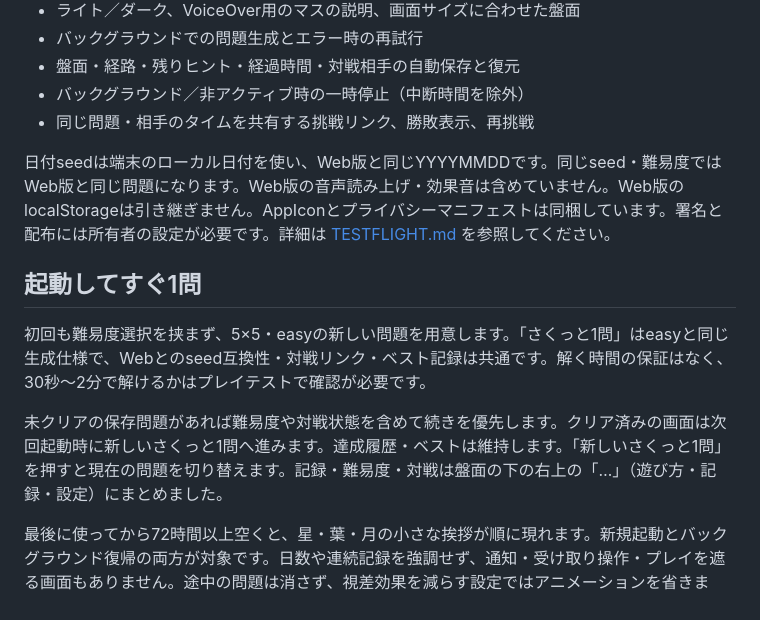
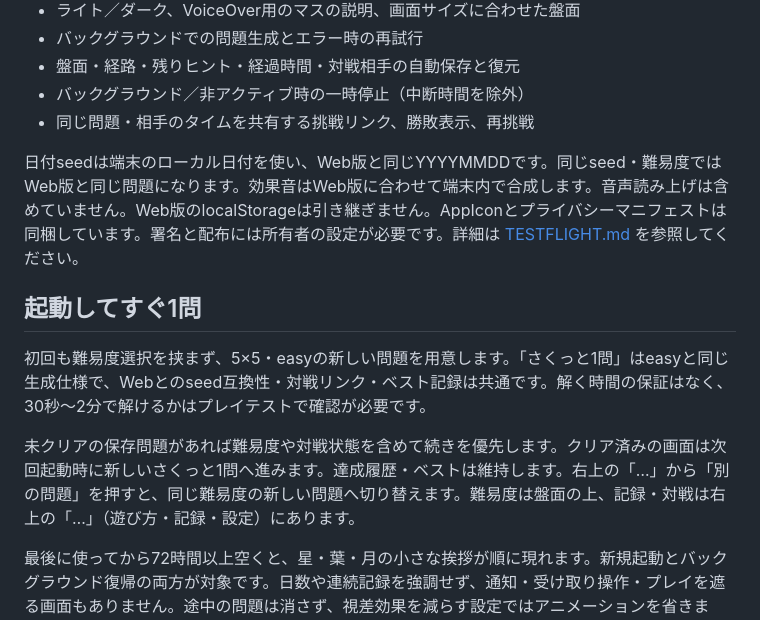
Before and after one commit to koheisuzuk25252525/hitofude, a Markdown page: ios/README.md, the part around the change. Rendered like a GitHub page.

Commit message:
Align iOS instructions with sound and compact screen controls

```diff
--- a/ios/README.md
+++ b/ios/README.md
@@ -24,13 +24,13 @@ iOS 17以降、iPhone / iPad向けのネイティブアプリです。画面はS
 - バックグラウンド／非アクティブ時の一時停止（中断時間を除外）
 - 同じ問題・相手のタイムを共有する挑戦リンク、勝敗表示、再挑戦
 
-日付seedは端末のローカル日付を使い、Web版と同じYYYYMMDDです。同じseed・難易度ではWeb版と同じ問題になります。Web版の音声読み上げ・効果音は含めていません。Web版のlocalStorageは引き継ぎません。AppIconとプライバシーマニフェストは同梱しています。署名と配布には所有者の設定が必要です。詳細は [TESTFLIGHT.md](TESTFLIGHT.md) を参照してください。
+日付seedは端末のローカル日付を使い、Web版と同じYYYYMMDDです。同じseed・難易度ではWeb版と同じ問題になります。効果音はWeb版に合わせて端末内で合成します。音声読み上げは含めていません。Web版のlocalStorageは引き継ぎません。AppIconとプライバシーマニフェストは同梱しています。署名と配布には所有者の設定が必要です。詳細は [TESTFLIGHT.md](TESTFLIGHT.md) を参照してください。
 
 ## 起動してすぐ1問
 
 初回も難易度選択を挟まず、5×5・easyの新しい問題を用意します。「さくっと1問」はeasyと同じ生成仕様で、Webとのseed互換性・対戦リンク・ベスト記録は共通です。解く時間の保証はなく、30秒〜2分で解けるかはプレイテストで確認が必要です。
 
-未クリアの保存問題があれば難易度や対戦状態を含めて続きを優先します。クリア済みの画面は次回起動時に新しいさくっと1問へ進みます。達成履歴・ベストは維持します。「新しいさくっと1問」を押すと現在の問題を切り替えます。記録・難易度・対戦は盤面の下の右上の「…」（遊び方・記録・設定）にまとめました。
+未クリアの保存問題があれば難易度や対戦状態を含めて続きを優先します。クリア済みの画面は次回起動時に新しいさくっと1問へ進みます。達成履歴・ベストは維持します。右上の「…」から「別の問題」を押すと、同じ難易度の新しい問題へ切り替えます。難易度は盤面の上、記録・対戦は右上の「…」（遊び方・記録・設定）にあります。
 
 最後に使ってから72時間以上空くと、星・葉・月の小さな挨拶が順に現れます。新規起動とバックグラウンド復帰の両方が対象です。日数や連続記録を強調せず、通知・受け取り操作・プレイを遮る画面もありません。途中の問題は消さず、視差効果を減らす設定ではアニメーションを省きます。最終利用日時は端末内だけに保存します。
 
```
